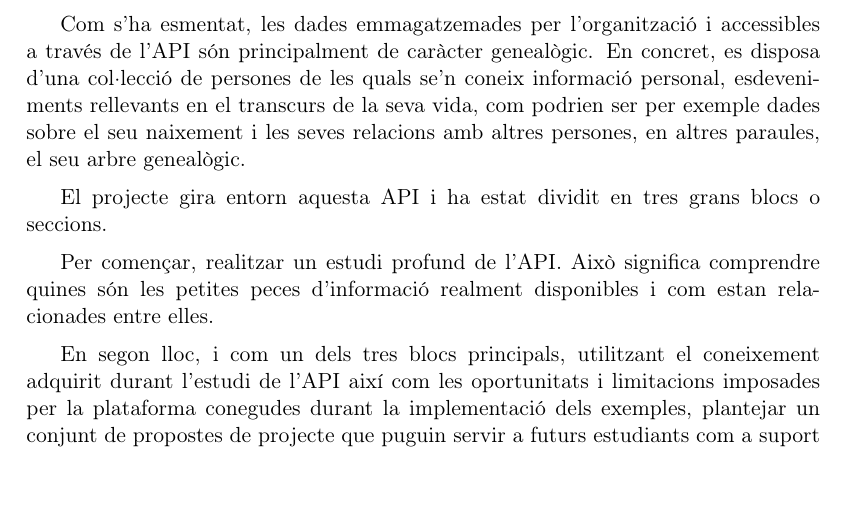
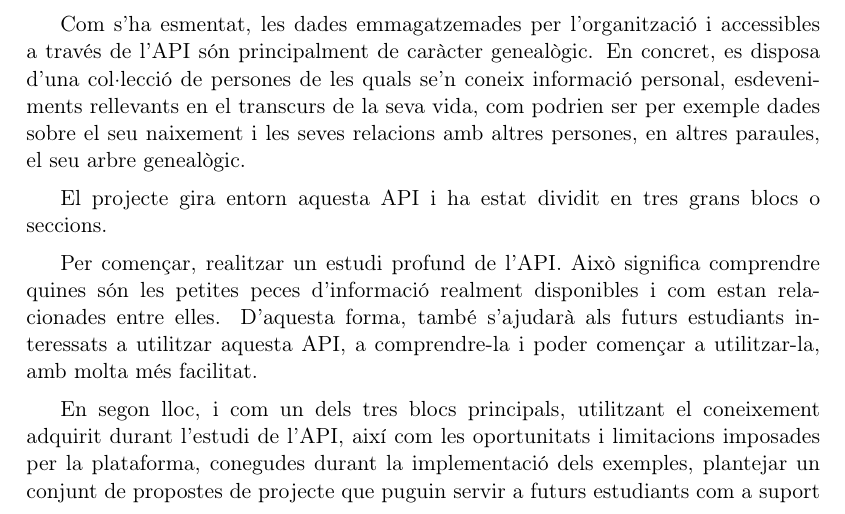
Before and after one commit to Rayl3k/pfc-family-search, a LaTeX book (_memoria/latex/main.tex, which reads _memoria/latex/sections/01/01_intro.tex): part of page 7 of 105, cut so that both start at the same text. Compiled offline with pdfLaTeX.

Commit message:
morning super push

```diff
--- a/_memoria/latex/sections/01/01_intro.tex
+++ b/_memoria/latex/sections/01/01_intro.tex
@@ -9,8 +9,8 @@
 
     El projecte gira entorn aquesta \gls{API} i ha estat dividit en tres grans blocs o seccions.
 
-    Per començar, realitzar un estudi profund de l'\gls{API}.\ Això significa comprendre quines són les petites peces d’informació realment disponibles i com estan relacionades entre elles.
+    Per començar, realitzar un estudi profund de l'\gls{API}.\ Això significa comprendre quines són les petites peces d’informació realment disponibles i com estan relacionades entre elles. D'aquesta forma, també s'ajudarà als futurs estudiants interessats a utilitzar aquesta API, a comprendre-la i poder començar a utilitzar-la, amb molta més facilitat.
 
-    En segon lloc, i com un dels tres blocs principals, utilitzant el coneixement adquirit durant l’estudi de l'\gls{API} així com les oportunitats i limitacions imposades per la plataforma conegudes durant la implementació dels exemples, plantejar un conjunt de propostes de projecte que puguin servir a futurs estudiants com a suport i inspiració.
+    En segon lloc, i com un dels tres blocs principals, utilitzant el coneixement adquirit durant l’estudi de l'\gls{API}, així com les oportunitats i limitacions imposades per la plataforma, conegudes durant la implementació dels exemples, plantejar un conjunt de propostes de projecte que puguin servir a futurs estudiants com a suport i inspiració.
 
     Finalment, l’últim bloc del projecte consisteix en implementar una aplicació que interactuí amb l'\gls{API} de FamilySearch a través de diferents exemples. L'objectiu dels exemples és el de facilitar l'observació i comprensió del potencial de l'\gls{API}, exposar-ne la informació emmagatzemada i oferir idees sobre com encarar-ne l'explotació.
```
Also changed, not shown: 2 other files.
